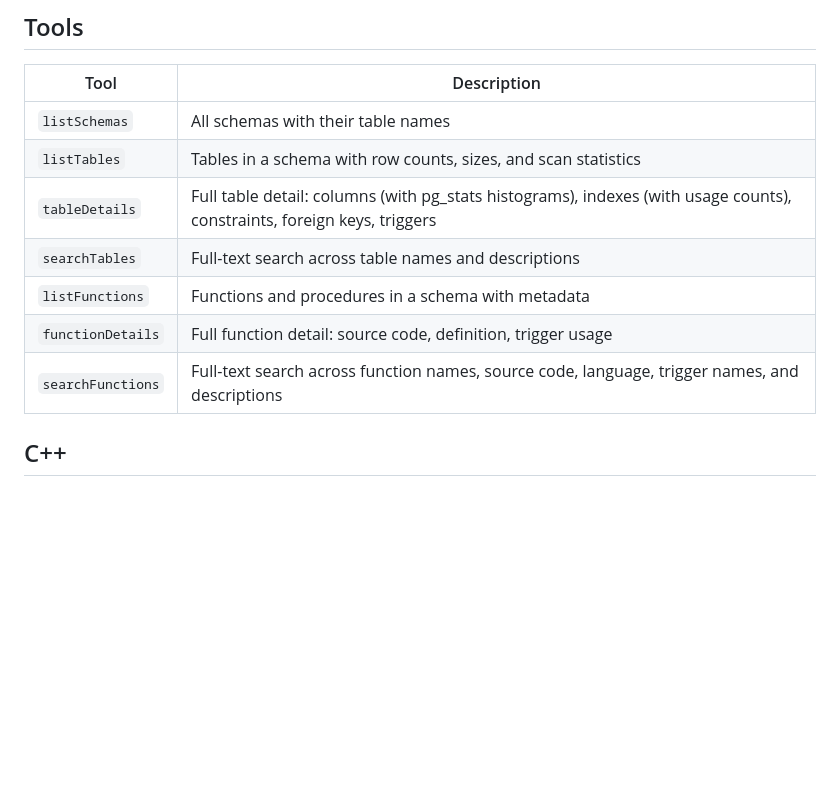
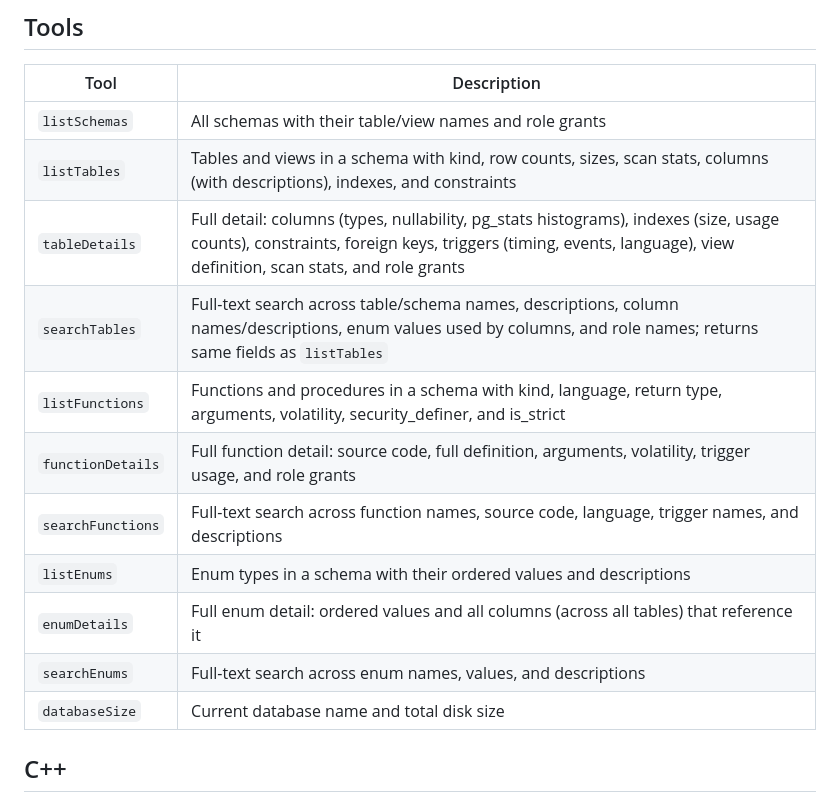
Before and after one commit to sqlambda/pg_licht, a Markdown page: README.md, the part around the change. GitHub-like rendering; blank space fills up the shorter version.

Commit message:
Updating README with features

```diff
--- a/README.md
+++ b/README.md
@@ -12,13 +12,17 @@ Motivation to create another PostgreSQL MCP:
 
 | Tool | Description |
 |------|-------------|
-| `listSchemas` | All schemas with their table names |
-| `listTables` | Tables in a schema with row counts, sizes, and scan statistics |
-| `tableDetails` | Full table detail: columns (with pg_stats histograms), indexes (with usage counts), constraints, foreign keys, triggers |
-| `searchTables` | Full-text search across table names and descriptions |
-| `listFunctions` | Functions and procedures in a schema with metadata |
-| `functionDetails` | Full function detail: source code, definition, trigger usage |
+| `listSchemas` | All schemas with their table/view names and role grants |
+| `listTables` | Tables and views in a schema with kind, row counts, sizes, scan stats, columns (with descriptions), indexes, and constraints |
+| `tableDetails` | Full detail: columns (types, nullability, pg_stats histograms), indexes (size, usage counts), constraints, foreign keys, triggers (timing, events, language), view definition, scan stats, and role grants |
+| `searchTables` | Full-text search across table/schema names, descriptions, column names/descriptions, enum values used by columns, and role names; returns same fields as `listTables` |
+| `listFunctions` | Functions and procedures in a schema with kind, language, return type, arguments, volatility, security_definer, and is_strict |
+| `functionDetails` | Full function detail: source code, full definition, arguments, volatility, trigger usage, and role grants |
 | `searchFunctions` | Full-text search across function names, source code, language, trigger names, and descriptions |
+| `listEnums` | Enum types in a schema with their ordered values and descriptions |
+| `enumDetails` | Full enum detail: ordered values and all columns (across all tables) that reference it |
+| `searchEnums` | Full-text search across enum names, values, and descriptions |
+| `databaseSize` | Current database name and total disk size |
 
 ## C++
 
```
